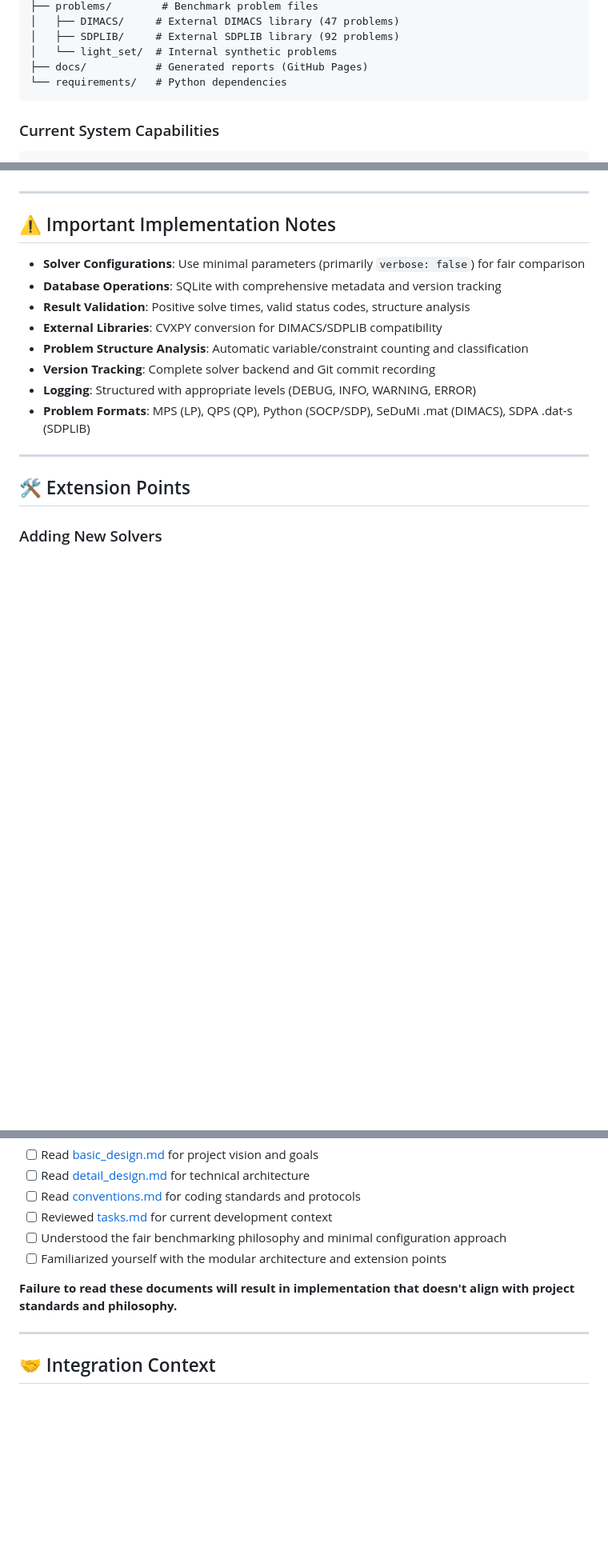
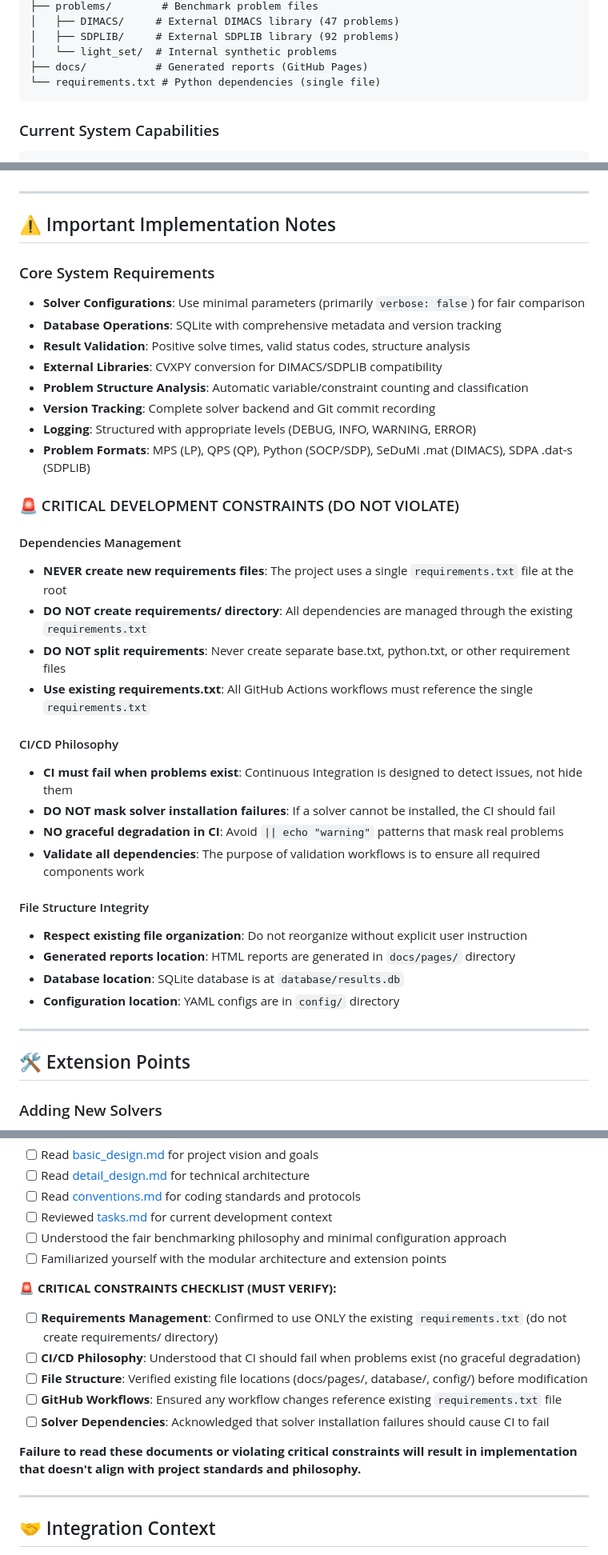
Before and after one commit to napinoco/optimization-solver-benchmark, a Markdown page: CLAUDE.md, 3 parts joined by grey strips. Shown at 80% size. GitHub-like rendering; blank space fills up the shorter version.

Commit message:
Add critical development constraints to CLAUDE.md
CRITICAL CONSTRAINTS ADDED:
- Requirements Management: NEVER create requirements/ directory, use single requirements.txt
- CI/CD Philosophy: CI must fail when problems exist, no graceful degradation
- File Structure: Respect existing organization (docs/pages/, database/, config/)
- Dependencies: Use existing requirements.txt, solver failures should cause CI to fail

These constraints prevent recurring issues with:
1. Creating unnecessary requirements/base.txt, requirements/python.txt files
2. Masking CI failures with graceful error handling
3. Modifying established file structures without reason

🤖 Generated with [Claude Code](https://claude.ai/code)

Co-Authored-By: Claude <noreply@anthropic.com>

````diff
--- a/CLAUDE.md
+++ b/CLAUDE.md
@@ -63,7 +63,7 @@ This is an automated benchmark system for optimization solvers (LP, QP, SOCP, SD
 │   ├── SDPLIB/     # External SDPLIB library (92 problems)
 │   └── light_set/  # Internal synthetic problems
 ├── docs/           # Generated reports (GitHub Pages)
-└── requirements/   # Python dependencies
+└── requirements.txt # Python dependencies (single file)
 ```
 
 ### Current System Capabilities
@@ -147,6 +146,7 @@ pip install -r requirements/python.txt
 
 ## ⚠️ Important Implementation Notes
 
+### Core System Requirements
 - **Solver Configurations**: Use minimal parameters (primarily `verbose: false`) for fair comparison
 - **Database Operations**: SQLite with comprehensive metadata and version tracking
 - **Result Validation**: Positive solve times, valid status codes, structure analysis
@@ -155,6 +155,26 @@ pip install -r requirements/python.txt
 - **Version Tracking**: Complete solver backend and Git commit recording
 - **Logging**: Structured with appropriate levels (DEBUG, INFO, WARNING, ERROR)
 - **Problem Formats**: MPS (LP), QPS (QP), Python (SOCP/SDP), SeDuMi .mat (DIMACS), SDPA .dat-s (SDPLIB)
+
+### 🚨 CRITICAL DEVELOPMENT CONSTRAINTS (DO NOT VIOLATE)
+
+#### Dependencies Management
+- **NEVER create new requirements files**: The project uses a single `requirements.txt` file at the root
+- **DO NOT create requirements/ directory**: All dependencies are managed through the existing `requirements.txt`
+- **DO NOT split requirements**: Never create separate base.txt, python.txt, or other requirement files
+- **Use existing requirements.txt**: All GitHub Actions workflows must reference the single `requirements.txt`
+
+#### CI/CD Philosophy
+- **CI must fail when problems exist**: Continuous Integration is designed to detect issues, not hide them
+- **DO NOT mask solver installation failures**: If a solver cannot be installed, the CI should fail
+- **NO graceful degradation in CI**: Avoid `|| echo "warning"` patterns that mask real problems
+- **Validate all dependencies**: The purpose of validation workflows is to ensure all required components work
+
+#### File Structure Integrity
+- **Respect existing file organization**: Do not reorganize without explicit user instruction
+- **Generated reports location**: HTML reports are generated in `docs/pages/` directory
+- **Database location**: SQLite database is at `database/results.db`
+- **Configuration location**: YAML configs are in `config/` directory
 
 ---
 
@@ -186,7 +206,15 @@ pip install -r requirements/python.txt
 - [ ] Understood the fair benchmarking philosophy and minimal configuration approach
 - [ ] Familiarized yourself with the modular architecture and extension points
 
-**Failure to read these documents will result in implementation that doesn't align with project standards and philosophy.**
+**🚨 CRITICAL CONSTRAINTS CHECKLIST (MUST VERIFY):**
+
+- [ ] **Requirements Management**: Confirmed to use ONLY the existing `requirements.txt` (do not create requirements/ directory)
+- [ ] **CI/CD Philosophy**: Understood that CI should fail when problems exist (no graceful degradation)
+- [ ] **File Structure**: Verified existing file locations (docs/pages/, database/, config/) before modification
+- [ ] **GitHub Workflows**: Ensured any workflow changes reference existing `requirements.txt` file
+- [ ] **Solver Dependencies**: Acknowledged that solver installation failures should cause CI to fail
+
+**Failure to read these documents or violating critical constraints will result in implementation that doesn't align with project standards and philosophy.**
 
 ---
 
````
Also changed, not shown: other parts of CLAUDE.md (+1 -2 lines).
